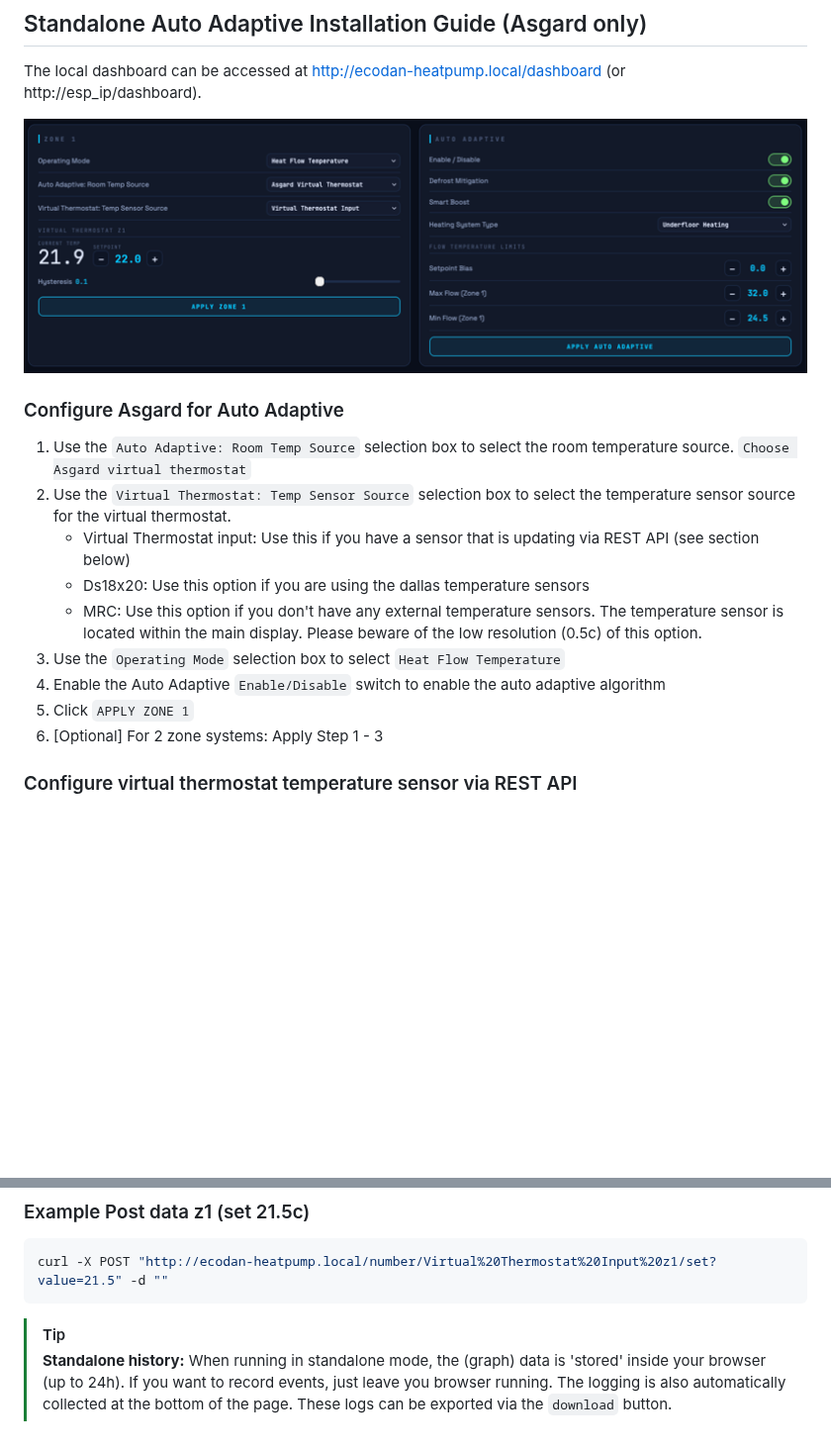
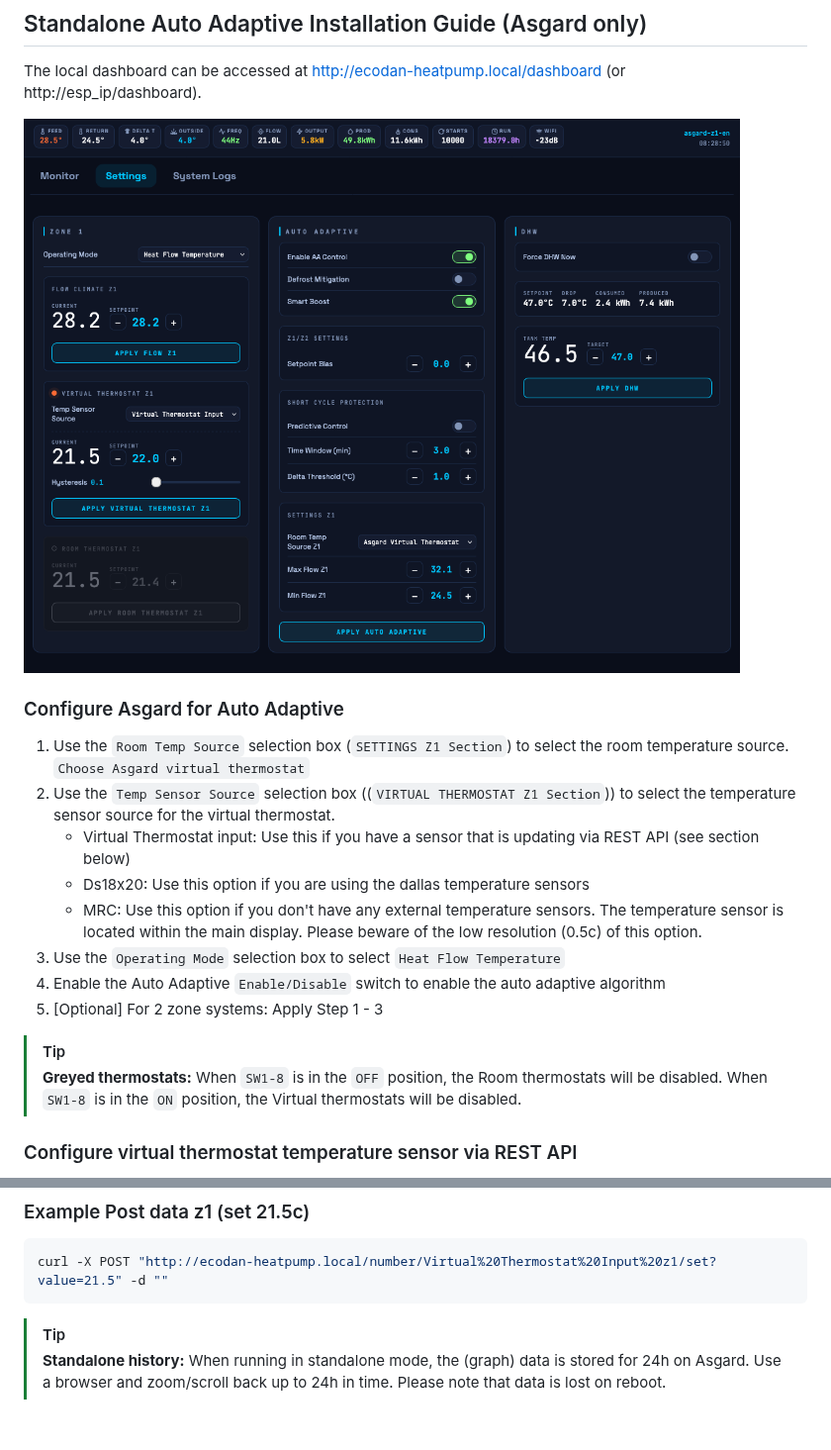
Before and after one commit to gekkekoe/esphome-ecodan-hp, a Markdown page: asgard/sa-config.md, 2 parts joined by grey strips. Shown at 99% size. Rendered like a GitHub page; pictures changed too: asgard/img/sa-config.png; blank space fills up the shorter version.

Commit message:
dashboard: hide room thermostat if SW1-8 is off

````diff
--- a/asgard/sa-config.md
+++ b/asgard/sa-config.md
@@ -5,16 +5,17 @@ The local dashboard can be accessed at http://ecodan-heatpump.local/dashboard (o
 ![Standalone config](img/sa-config.png)
 
 ### Configure Asgard for Auto Adaptive
-1.  Use the `Auto Adaptive: Room Temp Source` selection box to select the room temperature source. `Choose Asgard virtual thermostat`
-2.  Use the `Virtual Thermostat: Temp Sensor Source` selection box to select the temperature sensor source for the virtual thermostat.
+1.  Use the `Room Temp Source` selection box (`SETTINGS Z1 Section`) to select the room temperature source. `Choose Asgard virtual thermostat`
+2.  Use the `Temp Sensor Source` selection box ((`VIRTUAL THERMOSTAT Z1 Section`)) to select the temperature sensor source for the virtual thermostat.
     * Virtual Thermostat input: Use this if you have a sensor that is updating via REST API (see section below)
     * Ds18x20: Use this option if you are using the dallas temperature sensors
     * MRC: Use this option if you don't have any external temperature sensors. The temperature sensor is located within the main display. Please beware of the low resolution (0.5c) of this option.
 3.  Use the `Operating Mode` selection box to select `Heat Flow Temperature`
 4.  Enable the Auto Adaptive `Enable/Disable` switch to enable the auto adaptive algorithm
-5.  Click `APPLY ZONE 1`
-6.  [Optional] For 2 zone systems: Apply Step 1 - 3
+5.  [Optional] For 2 zone systems: Apply Step 1 - 3
 
+> [!TIP]
+> **Greyed thermostats:** When `SW1-8` is in the `OFF` position, the Room thermostats will be disabled. When `SW1-8` is in the `ON` position, the Virtual thermostats will be disabled.
 
 ### Configure virtual thermostat temperature sensor via REST API
 The esphome component will expose a REST API for the feedback values. You can use GET/POST to access/modify the current temperature. The entities will be named `asgard_vt_input_z1` for zone 1 and `asgard_vt_input_z2` for zone 2. Any temperature sensor that can communicate over REST API can be used.
@@ -33,4 +34,4 @@ curl -X POST "http://ecodan-heatpump.local/number/Virtual%20Thermostat%20Input%2
 ```
 
 > [!TIP]
-> **Standalone history:** When running in standalone mode, the (graph) data is 'stored' inside your browser (up to 24h). If you want to record events, just leave you browser running. The logging is also automatically collected at the bottom of the page. These logs can be exported via the `download` button.
+> **Standalone history:** When running in standalone mode, the (graph) data is stored for 24h on Asgard. Use a browser and zoom/scroll back up to 24h in time. Please note that data is lost on reboot.
````
Also changed, not shown: 7 other files.
